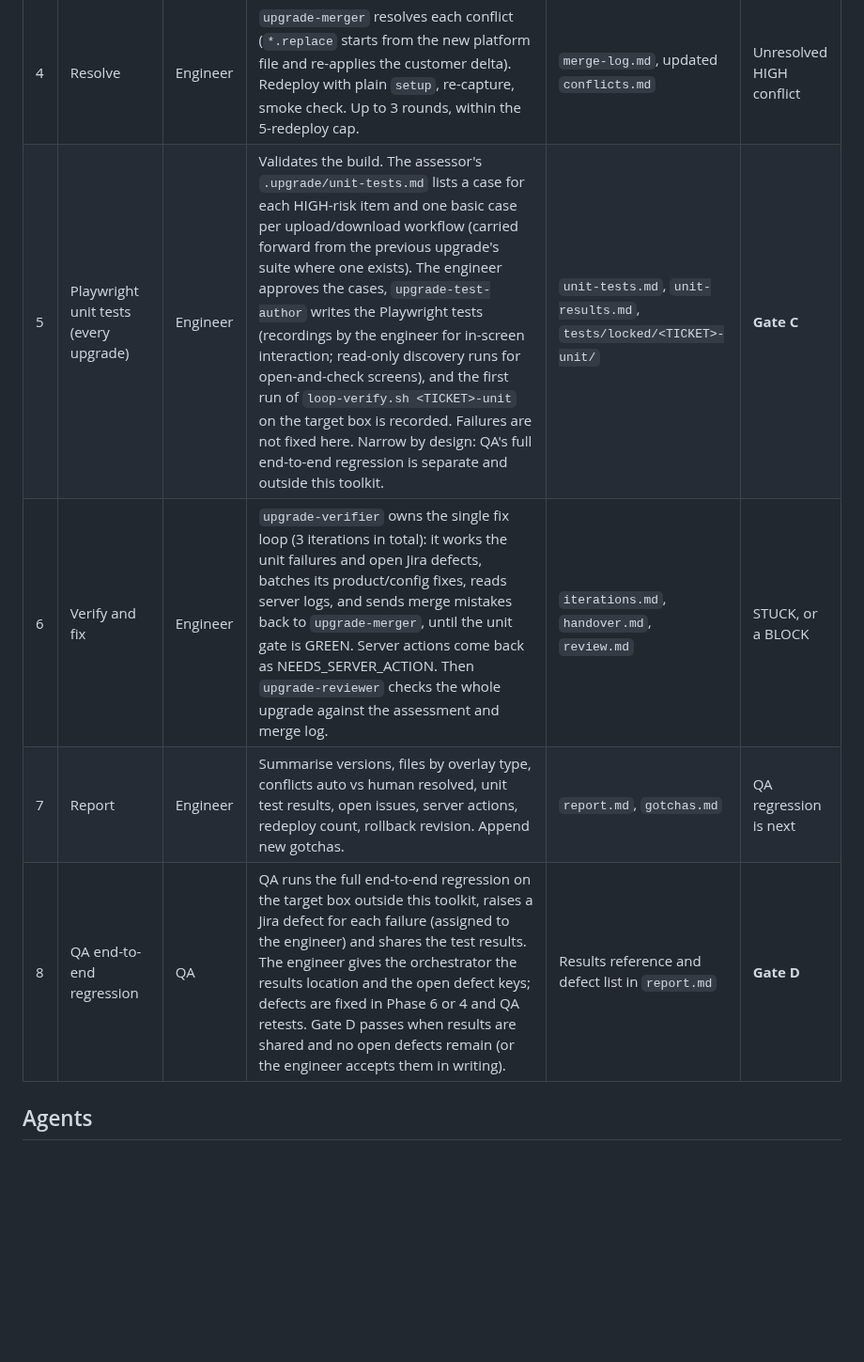
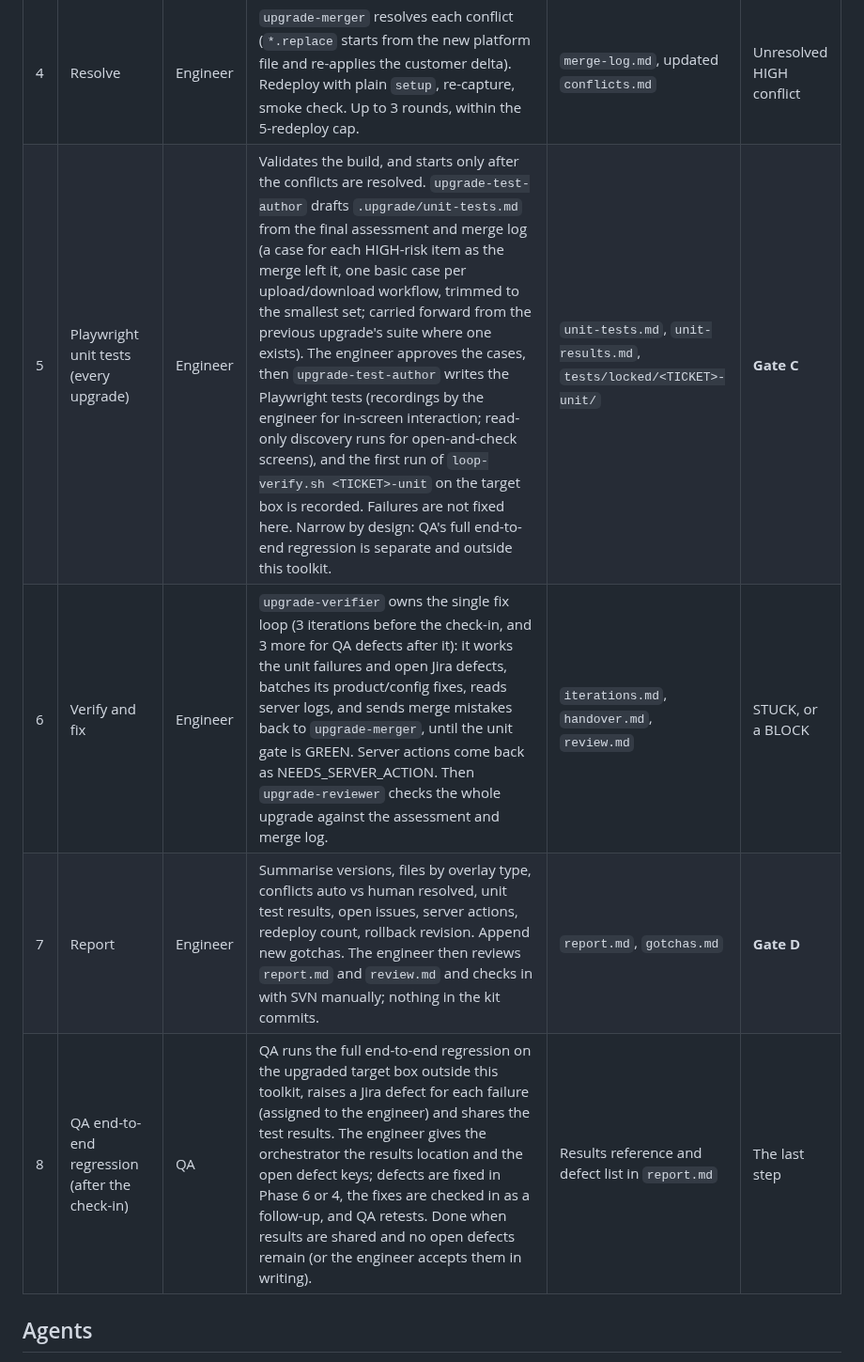
Before and after one commit to matcheler/e2sc-test, a Markdown page: ssp-upgrade-toolkit/README.md, the part around one of its changes. Shown at 94% size. GitHub-like rendering; blank space fills up the shorter version.

```diff
--- a/ssp-upgrade-toolkit/README.md
+++ b/ssp-upgrade-toolkit/README.md
@@ -27,10 +27,10 @@ Every subagent ends with DONE, NEEDS_DECISION, NEEDS_SERVER_ACTION or STUCK. Ass
 | 2 | First deployment | Engineer | You update `comp_dependencies` and rootpom `ssp.version`; the agent verifies they match the target. `setup remove` then `setup` on the target box. Re-seed data, run the smoke check. | Deployed box | A deploy step fails |
 | 3 | Capture conflicts | Engineer | Run any extra p2c/reload/restart steps. Collect the conflicts the deployment reported, tag each with risk and ticket. Cross-check every HIGH assessment item is listed or marked "no action". | `conflicts.md` | **Gate B** |
 | 4 | Resolve | Engineer | `upgrade-merger` resolves each conflict (`*.replace` starts from the new platform file and re-applies the customer delta). Redeploy with plain `setup`, re-capture, smoke check. Up to 3 rounds, within the 5-redeploy cap. | `merge-log.md`, updated `conflicts.md` | Unresolved HIGH conflict |
-| 5 | Playwright unit tests (every upgrade) | Engineer | Validates the build. The assessor's `.upgrade/unit-tests.md` lists a case for each HIGH-risk item and one basic case per upload/download workflow (carried forward from the previous upgrade's suite where one exists). The engineer approves the cases, `upgrade-test-author` writes the Playwright tests (recordings by the engineer for in-screen interaction; read-only discovery runs for open-and-check screens), and the first run of `loop-verify.sh <TICKET>-unit` on the target box is recorded. Failures are not fixed here. Narrow by design: QA's full end-to-end regression is separate and outside this toolkit. | `unit-tests.md`, `unit-results.md`, `tests/locked/<TICKET>-unit/` | **Gate C** |
-| 6 | Verify and fix | Engineer | `upgrade-verifier` owns the single fix loop (3 iterations in total): it works the unit failures and open Jira defects, batches its product/config fixes, reads server logs, and sends merge mistakes back to `upgrade-merger`, until the unit gate is GREEN. Server actions come back as NEEDS_SERVER_ACTION. Then `upgrade-reviewer` checks the whole upgrade against the assessment and merge log. | `iterations.md`, `handover.md`, `review.md` | STUCK, or a BLOCK |
-| 7 | Report | Engineer | Summarise versions, files by overlay type, conflicts auto vs human resolved, unit test results, open issues, server actions, redeploy count, rollback revision. Append new gotchas. | `report.md`, `gotchas.md` | QA regression is next |
-| 8 | QA end-to-end regression | QA | QA runs the full end-to-end regression on the target box outside this toolkit, raises a Jira defect for each failure (assigned to the engineer) and shares the test results. The engineer gives the orchestrator the results location and the open defect keys; defects are fixed in Phase 6 or 4 and QA retests. Gate D passes when results are shared and no open defects remain (or the engineer accepts them in writing). | Results reference and defect list in `report.md` | **Gate D** |
+| 5 | Playwright unit tests (every upgrade) | Engineer | Validates the build, and starts only after the conflicts are resolved. `upgrade-test-author` drafts `.upgrade/unit-tests.md` from the final assessment and merge log (a case for each HIGH-risk item as the merge left it, one basic case per upload/download workflow, trimmed to the smallest set; carried forward from the previous upgrade's suite where one exists). The engineer approves the cases, then `upgrade-test-author` writes the Playwright tests (recordings by the engineer for in-screen interaction; read-only discovery runs for open-and-check screens), and the first run of `loop-verify.sh <TICKET>-unit` on the target box is recorded. Failures are not fixed here. Narrow by design: QA's full end-to-end regression is separate and outside this toolkit. | `unit-tests.md`, `unit-results.md`, `tests/locked/<TICKET>-unit/` | **Gate C** |
+| 6 | Verify and fix | Engineer | `upgrade-verifier` owns the single fix loop (3 iterations before the check-in, and 3 more for QA defects after it): it works the unit failures and open Jira defects, batches its product/config fixes, reads server logs, and sends merge mistakes back to `upgrade-merger`, until the unit gate is GREEN. Server actions come back as NEEDS_SERVER_ACTION. Then `upgrade-reviewer` checks the whole upgrade against the assessment and merge log. | `iterations.md`, `handover.md`, `review.md` | STUCK, or a BLOCK |
+| 7 | Report | Engineer | Summarise versions, files by overlay type, conflicts auto vs human resolved, unit test results, open issues, server actions, redeploy count, rollback revision. Append new gotchas. The engineer then reviews `report.md` and `review.md` and checks in with SVN manually; nothing in the kit commits. | `report.md`, `gotchas.md` | **Gate D** |
+| 8 | QA end-to-end regression (after the check-in) | QA | QA runs the full end-to-end regression on the upgraded target box outside this toolkit, raises a Jira defect for each failure (assigned to the engineer) and shares the test results. The engineer gives the orchestrator the results location and the open defect keys; defects are fixed in Phase 6 or 4, the fixes are checked in as a follow-up, and QA retests. Done when results are shared and no open defects remain (or the engineer accepts them in writing). | Results reference and defect list in `report.md` | The last step |
 
 ## Agents
 `/upgrade-project` is the orchestrator: it runs in the main Claude Code session, holds `.upgrade/state.json`, stops at the gates, runs the authorised `setup` commands and delegates the work below. Every subagent ends with DONE, NEEDS_DECISION, NEEDS_SERVER_ACTION or STUCK, and never runs server actions itself.
```
Also changed, not shown: other parts of ssp-upgrade-toolkit/README.md (+8 -8 lines), ssp-upgrade-toolkit/docs/upgrade-agents.png, 8 other files.
